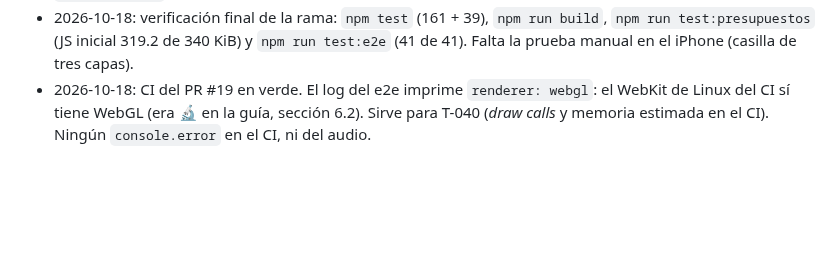
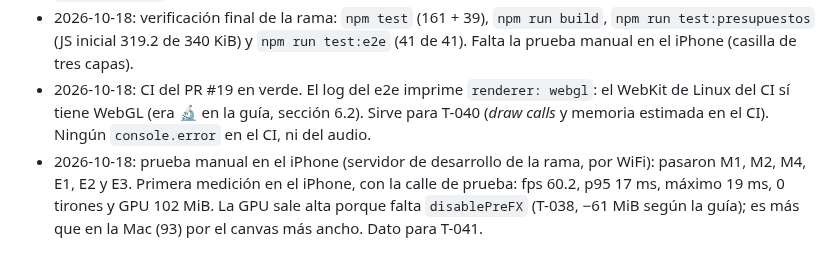
Before and after one commit to carlosuscanga/trick-r-treat, a Markdown page: docs/tareas/T-037-escena-base-depurar-y-fugas.md, the part around one of its changes. Rendered like a GitHub page; blank space fills up the shorter version.

Commit message:
T-037: anota la prueba manual en el iPhone
Co-Authored-By: Claude Opus 5.5 <noreply@anthropic.com>
Claude-Session: https://claude.ai/code/session_017vpzR6uzz4Ts8QnbLWQexb

```diff
--- a/docs/tareas/T-037-escena-base-depurar-y-fugas.md
+++ b/docs/tareas/T-037-escena-base-depurar-y-fugas.md
@@ -49,3 +49,4 @@ Phaser limpia lo de la escena en `SHUTDOWN`, pero no lo global (listeners en `sc
 - 2026-10-18: revisión de código (Opus). Se corrigieron dos huecos verificados: (1) el detector no veía listeners acumulados en `this.events` de la escena (el patrón de `finished` en T-007): la instantánea pasó a 16 contadores, con `listenersEscenas`, todos los eventos de `scale` y los del renderer. Con `this.events.on('update', …)` puesto a propósito en `Arranque`, el e2e falló con `listenersEscenas` 77 → 107; revertido. (2) `EscenaBase` no limpiaba con `scene.remove` ni `game.destroy`, que emiten `DESTROY` y no `SHUTDOWN`: ahora limpia en los dos. Además: caso positivo de recargas en el e2e, `visibilitychange` para iOS y el skill al día (ya no dice "es de T-037"). Queda abierto: el CI es el primer e2e que falla con cualquier `console.error`; si el WebKit de Linux no decodifica el audio, se verá en el PR.
 - 2026-10-18: verificación final de la rama: `npm test` (161 + 39), `npm run build`, `npm run test:presupuestos` (JS inicial 319.2 de 340 KiB) y `npm run test:e2e` (41 de 41). Falta la prueba manual en el iPhone (casilla de tres capas).
 - 2026-10-18: CI del PR #19 en verde. El log del e2e imprime `renderer: webgl`: el WebKit de Linux del CI sí tiene WebGL (era 🔬 en la guía, sección 6.2). Sirve para T-040 (*draw calls* y memoria estimada en el CI). Ningún `console.error` en el CI, ni del audio.
+- 2026-10-18: prueba manual en el iPhone (servidor de desarrollo de la rama, por WiFi): pasaron M1, M2, M4, E1, E2 y E3. Primera medición en el iPhone, con la calle de prueba: fps 60.2, p95 17 ms, máximo 19 ms, 0 tirones y GPU 102 MiB. La GPU sale alta porque falta `disablePreFX` (T-038, −61 MiB según la guía); es más que en la Mac (93) por el canvas más ancho. Dato para T-041.
```
Also changed, not shown: other parts of docs/tareas/T-037-escena-base-depurar-y-fugas.md (+1 -1 lines).
